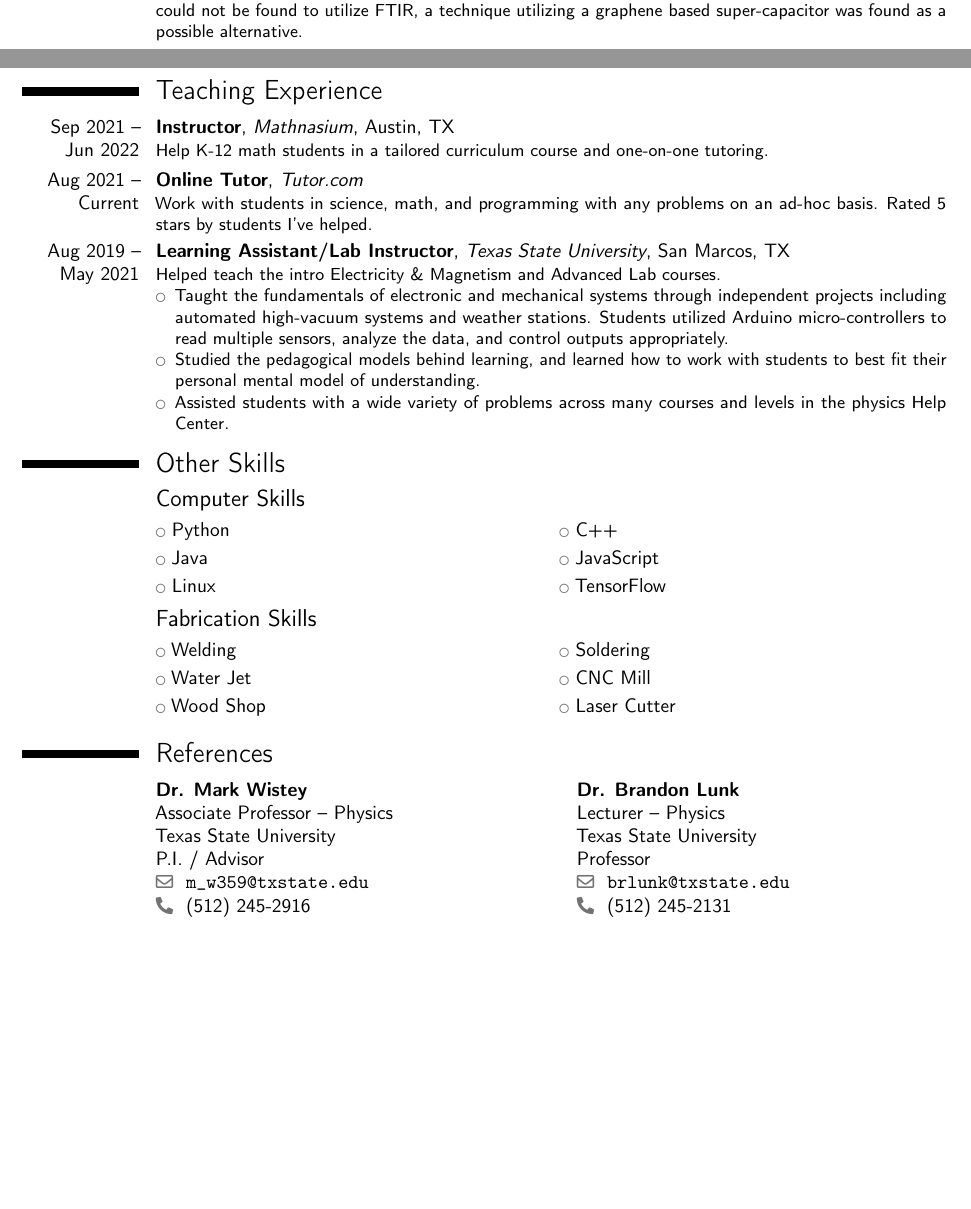
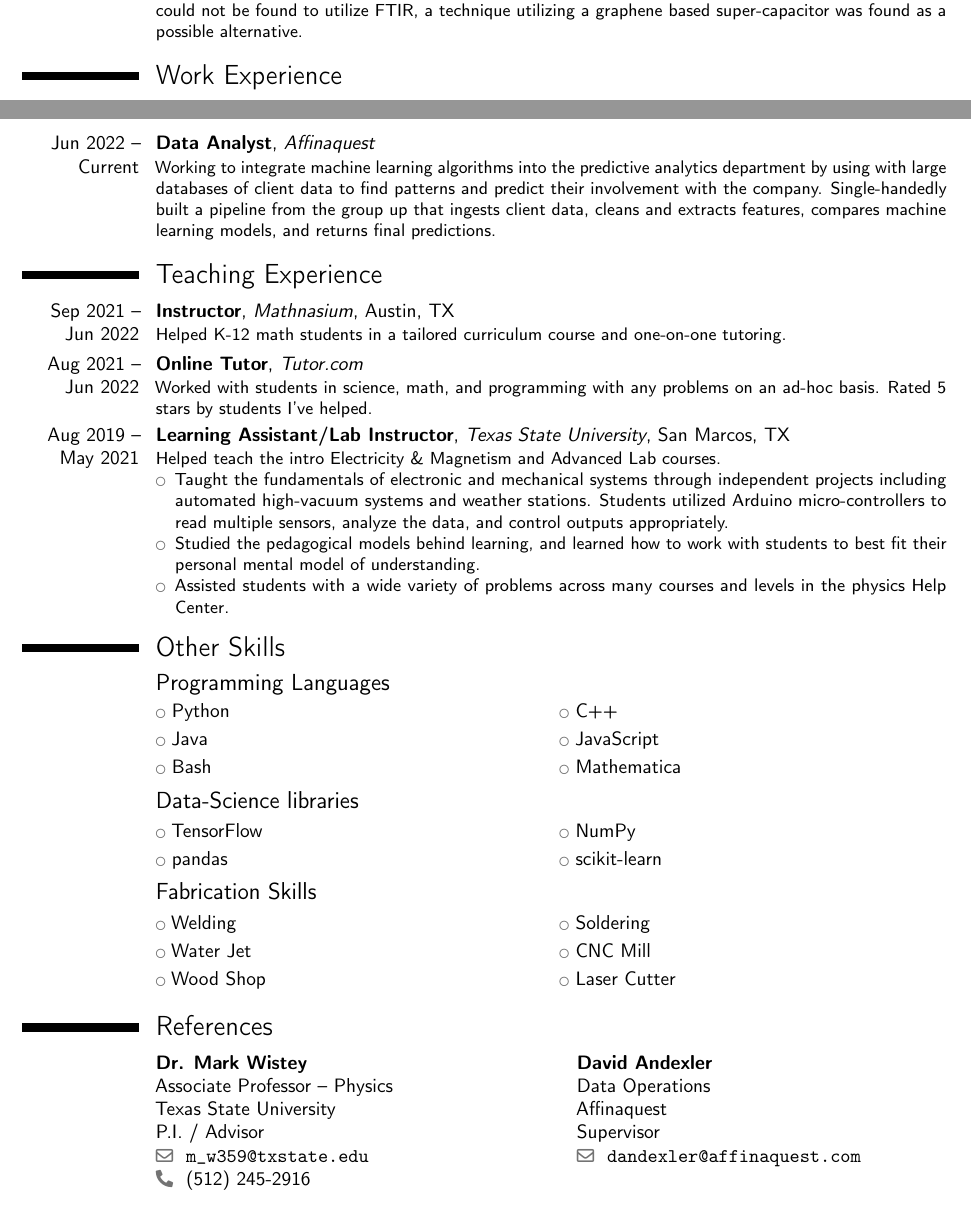
Before and after one commit to nolangroves/CV, a LaTeX CV (CV.tex): two parts of pages 1 and 2 of 2, joined at a grey line, cut so that both start at the same text, the shorter picture padded with empty space. Compiled offline with pdfLaTeX.

Commit message:
Add affinaquest work

```diff
--- a/CV.tex
+++ b/CV.tex
@@ -37,7 +37,7 @@
 \email{nbg15@txstate.edu}
 \phone[mobile]{(512)~568~2649}
 %\photo[64pt][0.4pt]{picture}
-\quote{Skilled programmer with a strong foundation built from physics, electronics, and research experience.
+\quote{Skilled programmer with a strong foundation built from physics, electronics, data-science, and research experience.
 Looking to create autonomous systems as the next generation of robotics.
 Extensive experience with demanding semiconductor hardware and software, requiring both mental flexibility and close attention to detail.
 Achievements include analysis of fluorescence spectroscopy using machine learning for medical diagnostics.
@@ -63,13 +63,16 @@
     \item Upgraded to new hardware control systems.
     \item Assisted with intricate repairs and upgrades to \$1M ultra-high vacuum equipment under strict contamination requirements.
 \end{itemize}}
-\cventry{Fall 2021}{Undergraduate Research - Machine Learning}{Texas State University}{San Marcos, TX}{}{Worked as part of a project to identify irregularities in goat blood via spectrography. Implemented a neural network using TensorFlow to categorize the spectral data. The nature of the collected data resulted in machine learning being a poor fit for the processing method, and further research is ongoing.	}
+\cventry{Fall 2021}{Undergraduate Research - Machine Learning}{Texas State University}{San Marcos, TX}{}{Worked as part of a project to identify irregularities in goat blood via spectrography. Implemented a neural network using TensorFlow to categorize the spectral data. The nature of the collected data resulted in machine learning being a poor fit for the processing method, and further research is ongoing.}
 \cventry{Spring 2020}{Undergraduate Research - FTIR}{Texas State University}{San Marcos, TX}{}{Analyzed the feasibility of utilizing Fourier Transform Infrared Spectroscopy (FTIR) to produce a compact, single chip replacement for a tabletop optical spectrometer. While the required materials-science foundation could not be found to utilize FTIR, a technique utilizing a graphene based super-capacitor was found as a possible alternative.}
 
-\pagebreak
+\section{Work Experience}
+\cventry{Jun 2022 -- Current}{Data Analyst}{Affinaquest}{}{}{
+Working to integrate machine learning algorithms into the predictive analytics department by using with large databases of client data to find patterns and predict their involvement with the company. Single-handedly built a pipeline from the group up that ingests client data, cleans and extracts features, compares machine learning models, and returns final predictions.
+}
 \section{Teaching Experience}
-\cventry{Sep 2021 -- Jun 2022}{Instructor}{Mathnasium}{Austin, TX}{}{Help K-12 math students in a tailored curriculum course and one-on-one tutoring.}
-\cventry{Aug 2021 -- Current}{Online Tutor}{Tutor.com}{}{}{Work with students in science, math, and programming with any problems on an ad-hoc basis. Rated 5 stars by students I've helped.}
+\cventry{Sep 2021 -- Jun 2022}{Instructor}{Mathnasium}{Austin, TX}{}{Helped K-12 math students in a tailored curriculum course and one-on-one tutoring.}
+\cventry{Aug 2021 -- Jun 2022}{Online Tutor}{Tutor.com}{}{}{Worked with students in science, math, and programming with any problems on an ad-hoc basis. Rated 5 stars by students I've helped.}
 \cventry{Aug 2019 -- May 2021}{Learning Assistant/Lab Instructor}{Texas State University}{San Marcos, TX}{}{Helped teach the intro Electricity \& Magnetism and Advanced Lab courses.
 \begin{itemize}
     \item Taught the fundamentals of electronic and mechanical systems through independent projects including automated high-vacuum systems and weather stations. Students utilized Arduino micro-controllers to read multiple sensors, analyze the data, and control outputs appropriately.
@@ -80,10 +83,14 @@
 
 
 \section{Other Skills}
-    \subsection{Computer Skills}
+    \subsection{Programming Languages}
     \cvlistdoubleitem{Python}       {C++}
     \cvlistdoubleitem{Java}         {JavaScript}
-    \cvlistdoubleitem{Linux}        {TensorFlow}
+    \cvlistdoubleitem{Bash}         {Mathematica}
+
+    \subsection{Data-Science libraries}
+    \cvlistdoubleitem{TensorFlow}       {NumPy}
+    \cvlistdoubleitem{pandas}           {scikit-learn}
 
     \subsection{Fabrication Skills}
     \cvlistdoubleitem{Welding}      {Soldering}
@@ -107,6 +114,13 @@
     {Nate@primebldg.com}
     {(480) 516-8657}
 }{
+    \cvreference{David Andexler}
+    {Data Operations}
+    {Affinaquest}
+    {Supervisor}
+    {}
+    {dandexler@affinaquest.com}
+    {}\\[1em]
     \cvreference{Dr. Brandon Lunk}
     {Lecturer -- Physics}
     {Texas State University}
```
Also changed, not shown: CV.pdf.
